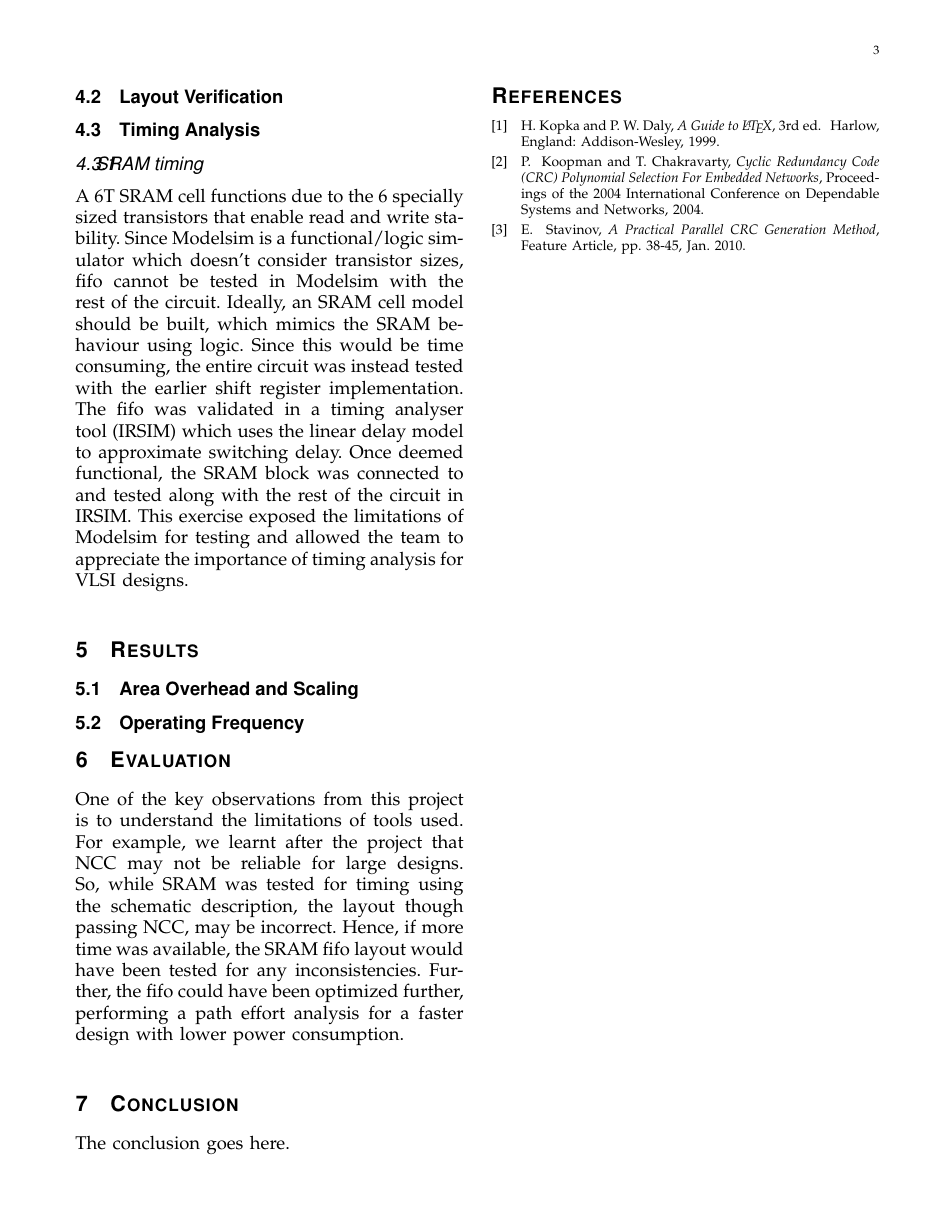
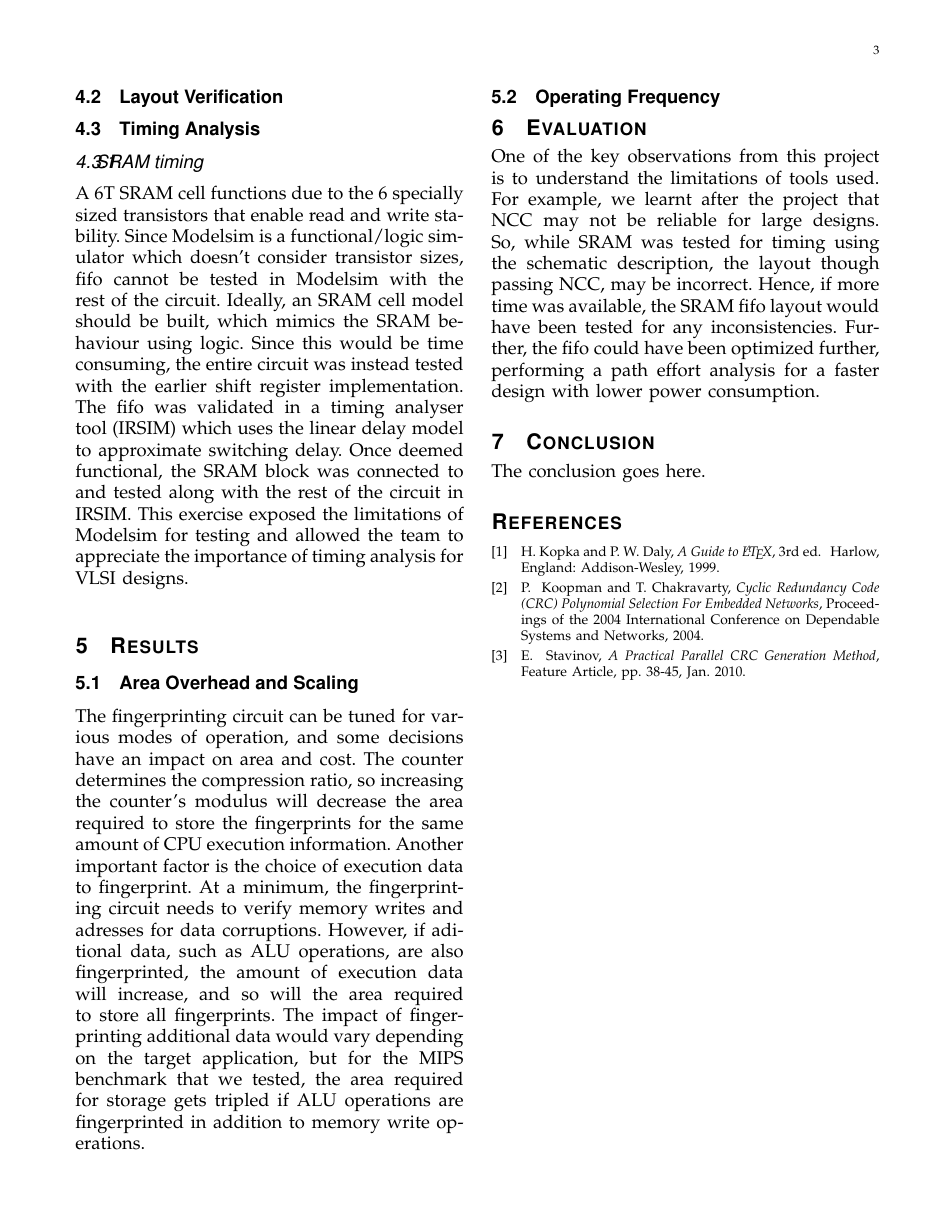
Before and after one commit to faga9267/VLSI---Fingerprinting, a LaTeX paper (report/group1_report.tex): page 3 of 3. Compiled offline with pdfLaTeX.

Commit message:
added a note about area scaling w/ regards to fingerprinting choices

```diff
--- a/report/group1_report.tex
+++ b/report/group1_report.tex
@@ -93,6 +93,10 @@ For the final circuit, the modified mips core was hooked up to the fingerprintin
 A 6T SRAM cell functions due to the 6 specially sized transistors that enable read and write stability. Since Modelsim is a functional/logic simulator which doesn’t consider transistor sizes, fifo cannot be tested in Modelsim with the rest of the circuit. Ideally, an SRAM cell model should be built, which mimics the SRAM behaviour using logic. Since this would be time consuming, the entire circuit was instead tested with the earlier shift register implementation. The fifo was validated in a timing analyser tool (IRSIM) which uses the linear delay model to approximate switching delay. Once deemed functional, the SRAM block was connected to and tested along with the rest of the circuit in IRSIM. This exercise exposed the limitations of Modelsim for testing and allowed the team to appreciate the importance of timing analysis for VLSI designs.
 \section{Results}
 \subsection{Area Overhead and Scaling}
+
+% a note about how SRAM area compares to register area (even though it was mentioned already %
+The fingerprinting circuit can be tuned for various modes of operation, and some decisions have an impact on area and cost. The counter determines the compression ratio, so increasing the counter's modulus will decrease the area required to store the fingerprints for the same amount of CPU execution information. Another important factor is the choice of execution data to fingerprint. At a minimum, the fingerprinting circuit needs to verify memory writes and adresses for data corruptions. However, if aditional data, such as ALU operations, are also fingerprinted, the amount of execution data will increase, and so will the area required to store all fingerprints. The impact of fingerprinting additional data would vary depending on the target application, but for the MIPS benchmark that we tested, the area required for storage gets tripled if ALU operations are fingerprinted in addition to memory write operations.
+
 \subsection{Operating Frequency}
 \section {Evaluation}
 One of the key observations from this project is to understand the limitations of tools used. For example, we learnt after the project that NCC may not be reliable for large designs. So, while SRAM was tested for timing using the schematic description, the layout though passing NCC, may be incorrect. Hence, if more time was available, the SRAM fifo layout would have been tested for any inconsistencies. Further, the fifo could have been optimized further, performing a path effort analysis for a faster design with lower power consumption.
```
